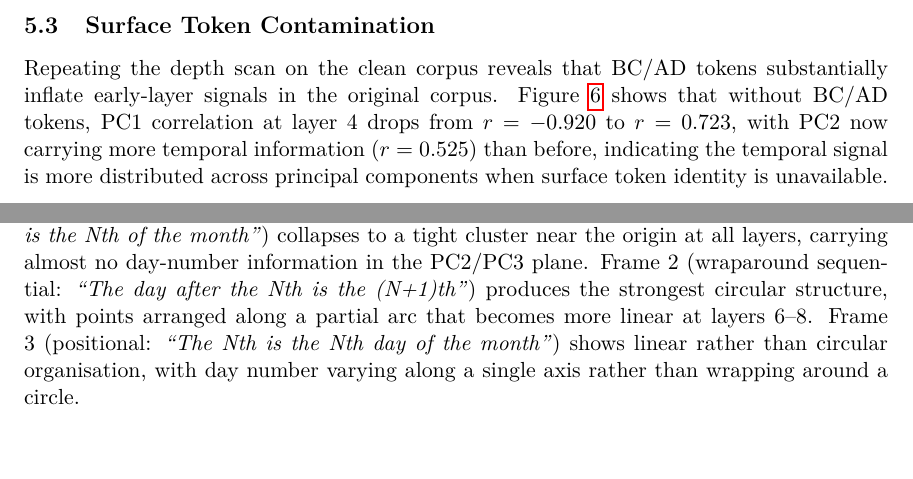
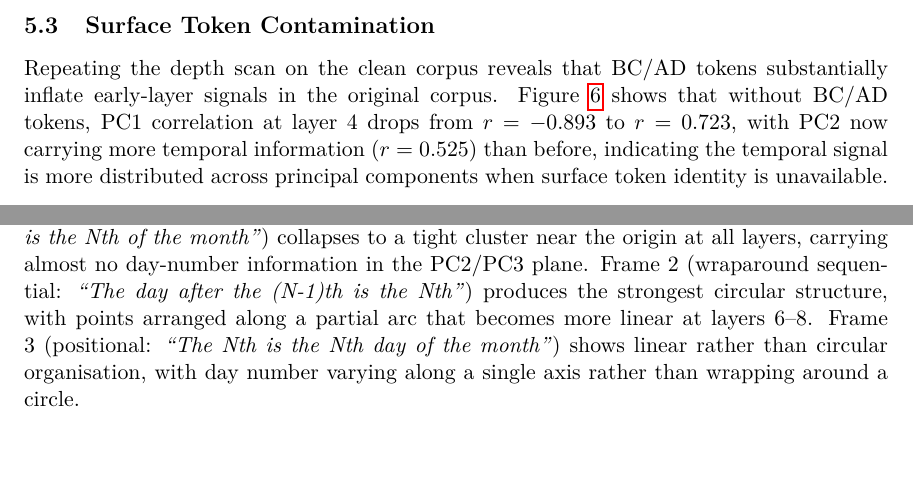
Before and after one commit to SJBB5/gpt2-temporal-probing, a LaTeX paper (paper/main.tex): two parts of pages 10 and 11 of 19, joined at a grey line, cut so that both start at the same text. Compiled offline with pdfLaTeX.

Commit message:
small paper error fix

```diff
--- a/paper/main.tex
+++ b/paper/main.tex
@@ -387,7 +387,7 @@ reorganisation of residual stream content prior to unembedding.
 \subsection{Surface Token Contamination}
 
 Repeating the depth scan on the clean corpus reveals that BC/AD tokens substantially inflate early-layer signals in the original corpus.
-Figure~\ref{fig:phase4_linearity} shows that without BC/AD tokens, PC1 correlation at layer 4 drops from $r = -0.920$ to $r = 0.723$, with PC2
+Figure~\ref{fig:phase4_linearity} shows that without BC/AD tokens, PC1 correlation at layer 4 drops from $r = -0.893$ to $r = 0.723$, with PC2
 now carrying more temporal information ($r = 0.525$) than before, indicating the temporal signal is more distributed across principal
 components when surface token identity is unavailable.
 
@@ -459,7 +459,7 @@ reveal that the circular structure is weak and prompt-dependent --- no layer pro
 \\
 Examining frames individually tells a clearer story. Frame 1 (simple statement: \textit{``Today is the Nth of the month''}) collapses to a
 tight cluster near the origin at all layers, carrying almost no day-number information in the PC2/PC3 plane. Frame 2 (wraparound sequential:
-\textit{``The day after the Nth is the (N+1)th''}) produces the strongest circular structure, with points arranged along a partial arc that becomes
+\textit{``The day after the (N-1)th is the Nth''}) produces the strongest circular structure, with points arranged along a partial arc that becomes
 more linear at layers 6--8. Frame 3 (positional: \textit{``The Nth is the Nth day of the month''}) shows linear rather than circular organisation,
 with day number varying along a single axis rather than wrapping around a circle.
 \\
```
Also changed, not shown: paper/main.pdf.
